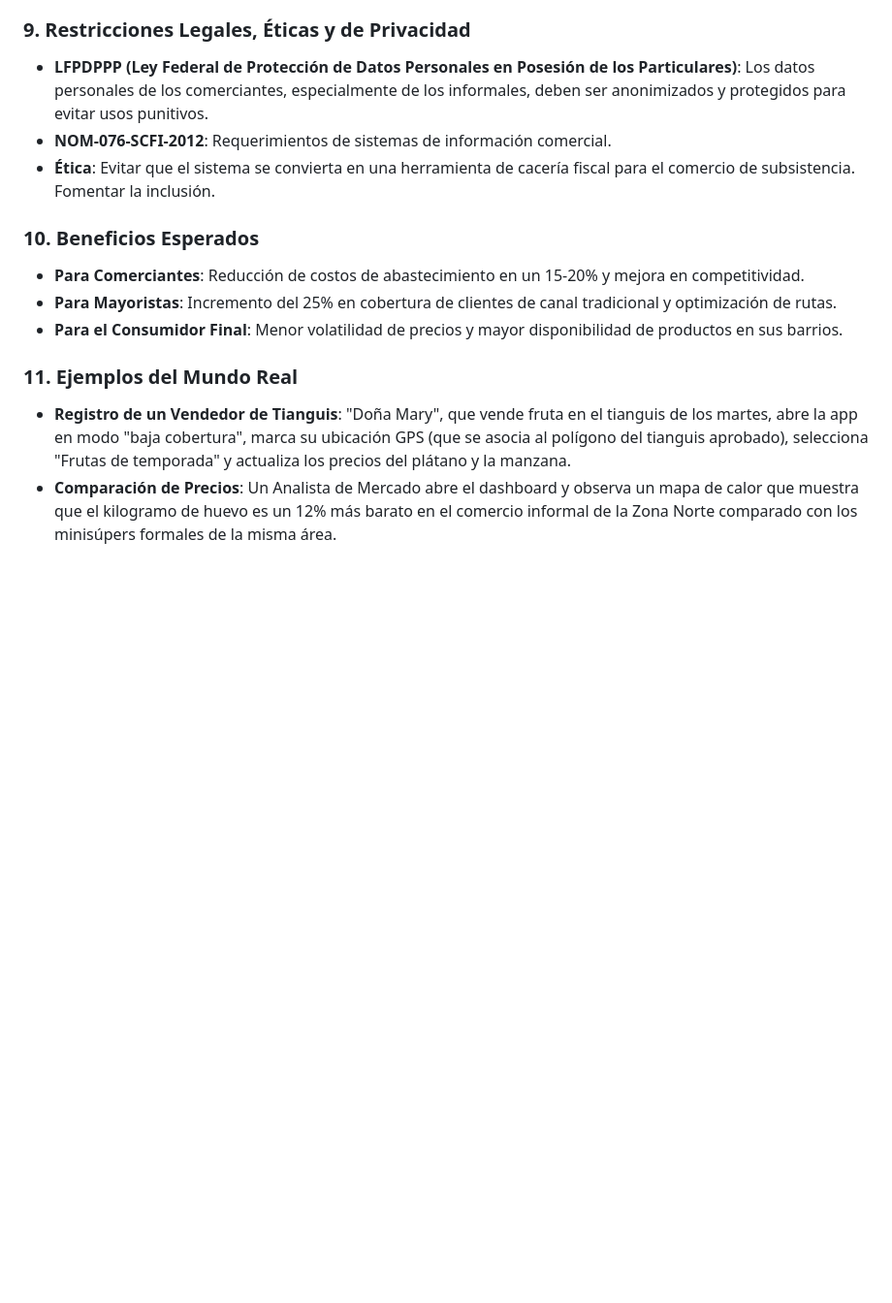
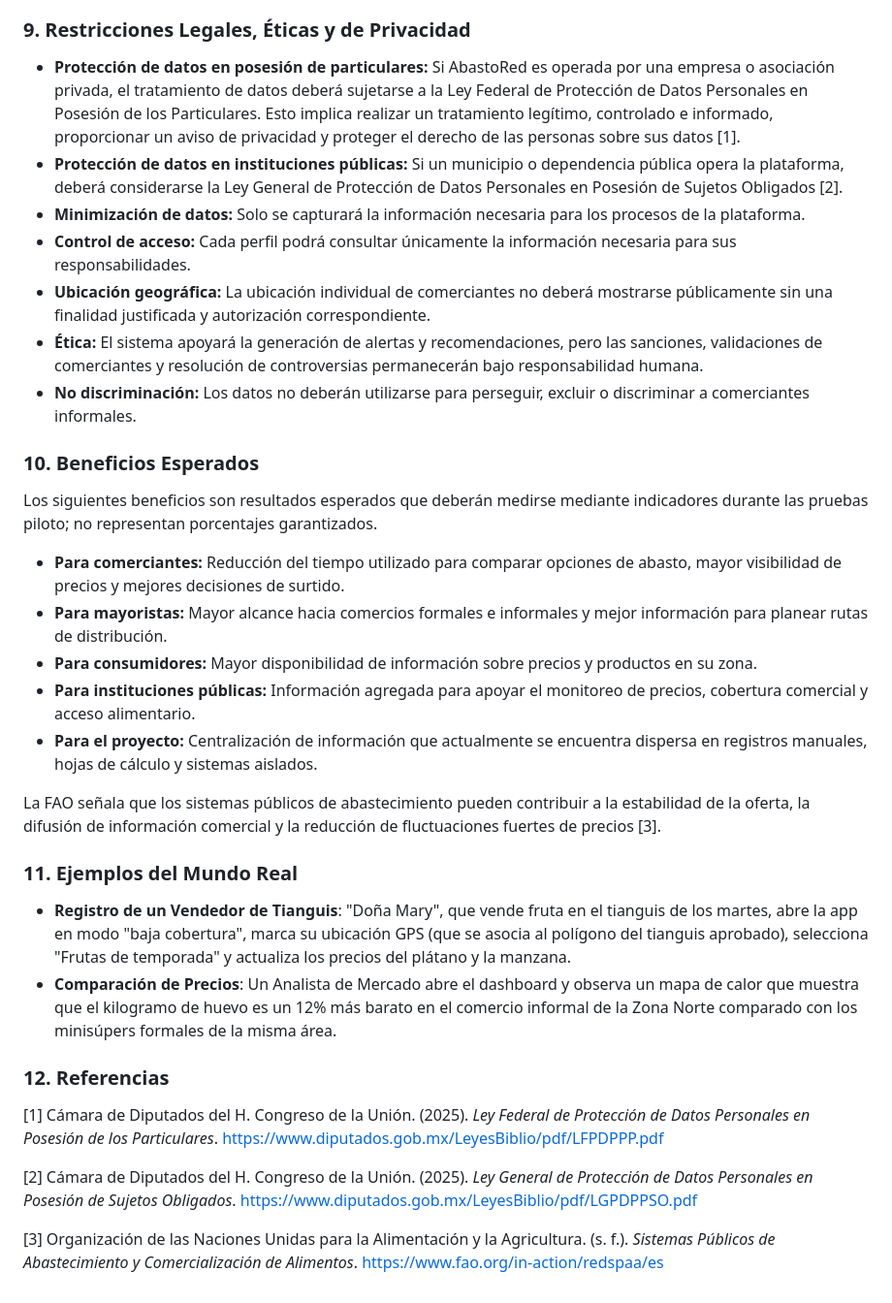
Before and after one commit to Mauro-MG/ProyectoFinal-IAC, a Markdown page: docs/analisis_problema.md, the part around the change. Shown at 97% size. GitHub-like rendering; blank space fills up the shorter version.

Commit message:
Enhance legal and ethical guidelines in analysis document
Added legal, ethical, and privacy considerations regarding data protection for both private and public entities. Expanded on expected benefits for merchants, wholesalers, consumers, and public institutions.

```diff
--- a/docs/analisis_problema.md
+++ b/docs/analisis_problema.md
@@ -49,15 +49,35 @@ En México y gran parte de América Latina, el abastecimiento de alimentos y bie
 *   **Calidad de Datos**: Captura intencionalmente errónea de precios para despistar a la competencia.
 
 ### 9. Restricciones Legales, Éticas y de Privacidad
-*   **LFPDPPP (Ley Federal de Protección de Datos Personales en Posesión de los Particulares)**: Los datos personales de los comerciantes, especialmente de los informales, deben ser anonimizados y protegidos para evitar usos punitivos.
-*   **NOM-076-SCFI-2012**: Requerimientos de sistemas de información comercial.
-*   **Ética**: Evitar que el sistema se convierta en una herramienta de cacería fiscal para el comercio de subsistencia. Fomentar la inclusión.
+
+*   **Protección de datos en posesión de particulares:** Si AbastoRed es operada por una empresa o asociación privada, el tratamiento de datos deberá sujetarse a la Ley Federal de Protección de Datos Personales en Posesión de los Particulares. Esto implica realizar un tratamiento legítimo, controlado e informado, proporcionar un aviso de privacidad y proteger el derecho de las personas sobre sus datos [1].
+*   **Protección de datos en instituciones públicas:** Si un municipio o dependencia pública opera la plataforma, deberá considerarse la Ley General de Protección de Datos Personales en Posesión de Sujetos Obligados [2].
+*   **Minimización de datos:** Solo se capturará la información necesaria para los procesos de la plataforma.
+*   **Control de acceso:** Cada perfil podrá consultar únicamente la información necesaria para sus responsabilidades.
+*   **Ubicación geográfica:** La ubicación individual de comerciantes no deberá mostrarse públicamente sin una finalidad justificada y autorización correspondiente.
+*   **Ética:** El sistema apoyará la generación de alertas y recomendaciones, pero las sanciones, validaciones de comerciantes y resolución de controversias permanecerán bajo responsabilidad humana.
+*   **No discriminación:** Los datos no deberán utilizarse para perseguir, excluir o discriminar a comerciantes informales.
 
 ### 10. Beneficios Esperados
-*   **Para Comerciantes**: Reducción de costos de abastecimiento en un 15-20% y mejora en competitividad.
-*   **Para Mayoristas**: Incremento del 25% en cobertura de clientes de canal tradicional y optimización de rutas.
-*   **Para el Consumidor Final**: Menor volatilidad de precios y mayor disponibilidad de productos en sus barrios.
+
+Los siguientes beneficios son resultados esperados que deberán medirse mediante indicadores durante las pruebas piloto; no representan porcentajes garantizados.
+
+*   **Para comerciantes:** Reducción del tiempo utilizado para comparar opciones de abasto, mayor visibilidad de precios y mejores decisiones de surtido.
+*   **Para mayoristas:** Mayor alcance hacia comercios formales e informales y mejor información para planear rutas de distribución.
+*   **Para consumidores:** Mayor disponibilidad de información sobre precios y productos en su zona.
+*   **Para instituciones públicas:** Información agregada para apoyar el monitoreo de precios, cobertura comercial y acceso alimentario.
+*   **Para el proyecto:** Centralización de información que actualmente se encuentra dispersa en registros manuales, hojas de cálculo y sistemas aislados.
+
+La FAO señala que los sistemas públicos de abastecimiento pueden contribuir a la estabilidad de la oferta, la difusión de información comercial y la reducción de fluctuaciones fuertes de precios [3].
 
 ### 11. Ejemplos del Mundo Real
 *   **Registro de un Vendedor de Tianguis**: "Doña Mary", que vende fruta en el tianguis de los martes, abre la app en modo "baja cobertura", marca su ubicación GPS (que se asocia al polígono del tianguis aprobado), selecciona "Frutas de temporada" y actualiza los precios del plátano y la manzana.
 *   **Comparación de Precios**: Un Analista de Mercado abre el dashboard y observa un mapa de calor que muestra que el kilogramo de huevo es un 12% más barato en el comercio informal de la Zona Norte comparado con los minisúpers formales de la misma área.
+
+### 12. Referencias
+
+[1] Cámara de Diputados del H. Congreso de la Unión. (2025). *Ley Federal de Protección de Datos Personales en Posesión de los Particulares*. https://www.diputados.gob.mx/LeyesBiblio/pdf/LFPDPPP.pdf
+
+[2] Cámara de Diputados del H. Congreso de la Unión. (2025). *Ley General de Protección de Datos Personales en Posesión de Sujetos Obligados*. https://www.diputados.gob.mx/LeyesBiblio/pdf/LGPDPPSO.pdf
+
+[3] Organización de las Naciones Unidas para la Alimentación y la Agricultura. (s. f.). *Sistemas Públicos de Abastecimiento y Comercialización de Alimentos*. https://www.fao.org/in-action/redspaa/es
```
